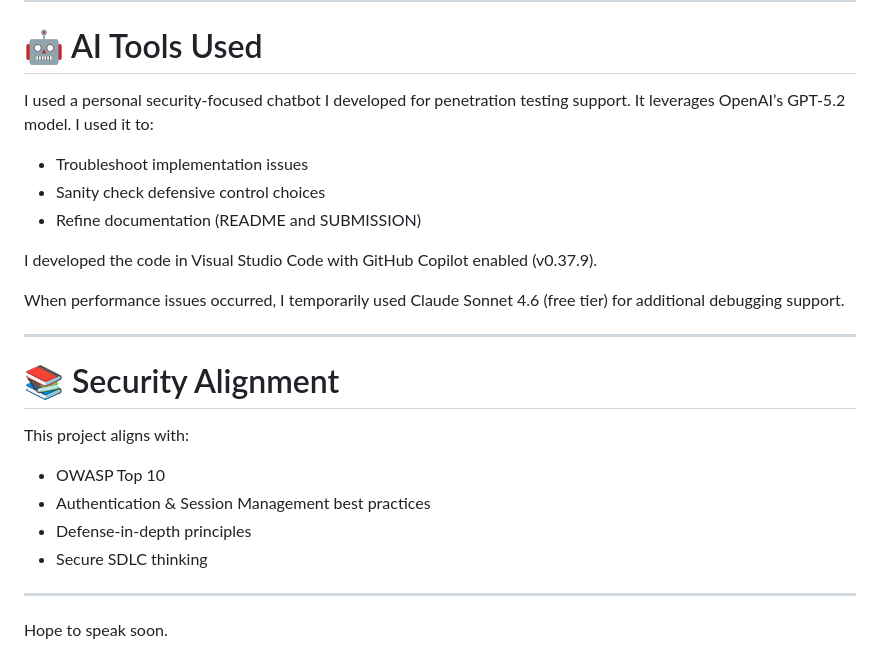
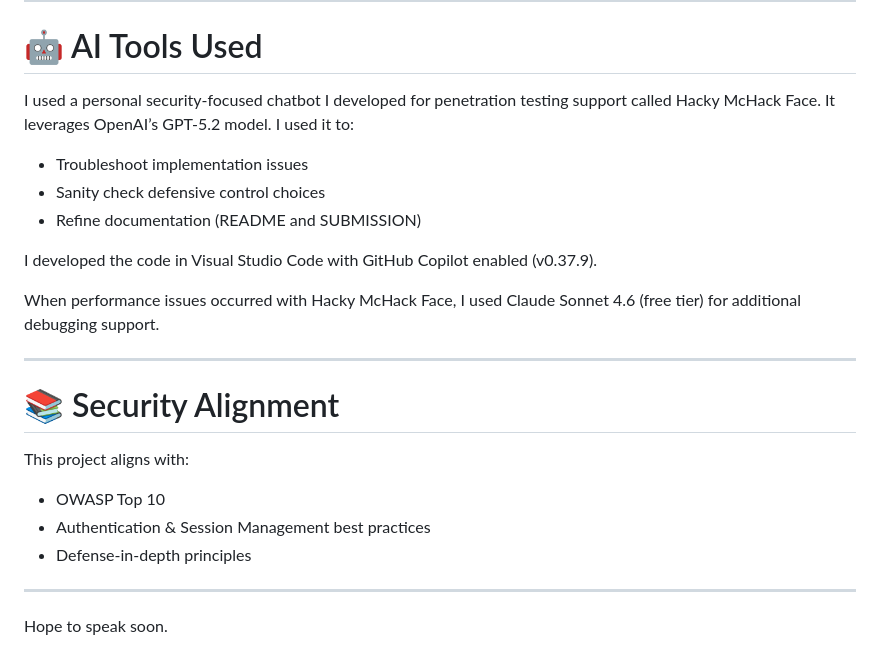
Before and after one commit to briglewis/flask-secure-login-demo, a Markdown page: SUBMISSION.md, the part around one of its changes. GitHub-like rendering.

Commit message:
added further styling to submission

```diff
--- a/SUBMISSION.md
+++ b/SUBMISSION.md
@@ -261,7 +261,7 @@ Targeted brute force attacks against specific accounts
 
 # 🤖 AI Tools Used
 
-I used a personal security-focused chatbot I developed for penetration testing support. It leverages OpenAI’s GPT-5.2 model. I used it to:
+I used a personal security-focused chatbot I developed for penetration testing support called Hacky McHack Face. It leverages OpenAI’s GPT-5.2 model. I used it to:
 
 * Troubleshoot implementation issues
 * Sanity check defensive control choices
@@ -269,7 +269,7 @@ I used a personal security-focused chatbot I developed for penetration testing s
 
 I developed the code in Visual Studio Code with GitHub Copilot enabled (v0.37.9).
 
-When performance issues occurred, I temporarily used Claude Sonnet 4.6 (free tier) for additional debugging support.
+When performance issues occurred with Hacky McHack Face, I used Claude Sonnet 4.6 (free tier) for additional debugging support.
 
 ---
 
@@ -280,7 +280,6 @@ This project aligns with:
 * OWASP Top 10
 * Authentication & Session Management best practices
 * Defense-in-depth principles
-* Secure SDLC thinking
 
 ---
 
```
Also changed, not shown: other parts of SUBMISSION.md (+1 -1 lines).
